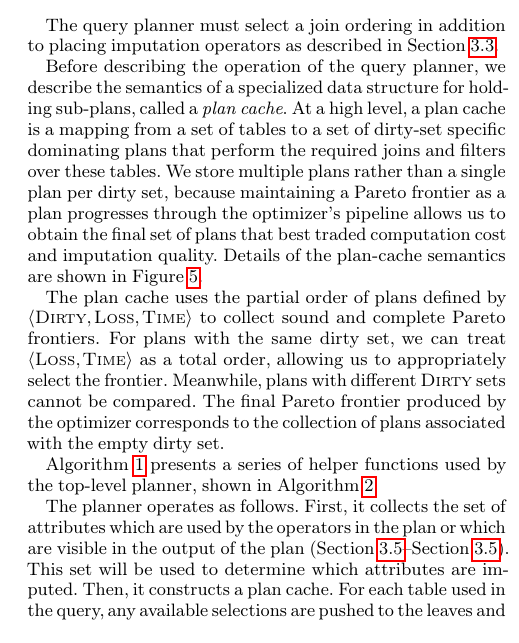
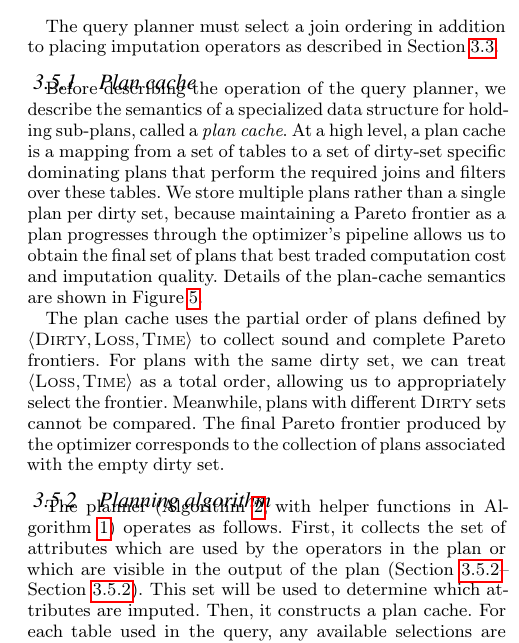
Before and after one commit to mitdbg/imputedb, a LaTeX document (paper/main.tex, which reads paper/algorithm.tex): part of one column of page 5 of 12, cut so that both start at the same text. Compiled offline with pdfLaTeX.

Commit message:
paper: break planning algo section into subsections

```diff
--- a/paper/algorithm.tex
+++ b/paper/algorithm.tex
@@ -201,6 +201,7 @@
 
 The query planner must select a join ordering in addition to placing imputation operators as described in~\Cref{sec:placement}.
 
+\subsubsection{Plan cache}
 Before describing the operation of the query planner, we describe the semantics of a specialized data structure for holding sub-plans, called a \emph{plan cache}.
 At a high level, a plan cache is a mapping from a set of tables to a set of dirty-set specific dominating plans that perform the required joins and filters over these tables.
 We store multiple plans rather than a single plan per dirty set, because maintaining a Pareto frontier as a plan progresses through the optimizer's pipeline
@@ -232,9 +233,8 @@
 as a total order, allowing us to appropriately select the frontier. Meanwhile, plans with different $\textsc{Dirty}$ sets cannot be compared. The final
 Pareto frontier produced by the optimizer corresponds to the collection of plans associated with the empty dirty set.
 
-\Cref{algo:plan-helpers} presents a series of helper functions used by the top-level planner, shown in~\Cref{algo:top-level-planner}.
-
-The planner operates as follows.
+\subsubsection{Planning algorithm}
+The planner (\Cref{algo:top-level-planner}, with helper functions in \Cref{algo:plan-helpers}) operates as follows.
 First, it collects the set of attributes which are used by the operators in the plan or which are visible in the output of the plan (\Cref{lst:line:attr-start}--\Cref{lst:line:attr-end}).
 This set will be used to determine which attributes are imputed.
 Then, it constructs a plan cache. For each table used in the query, any available selections are pushed to the leaves and
```
